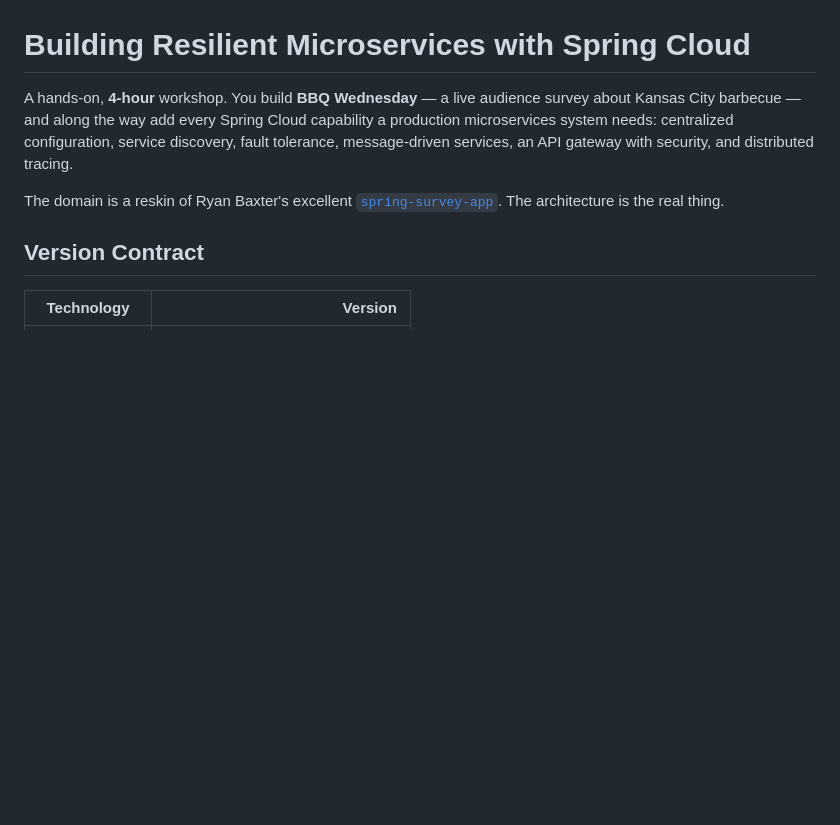
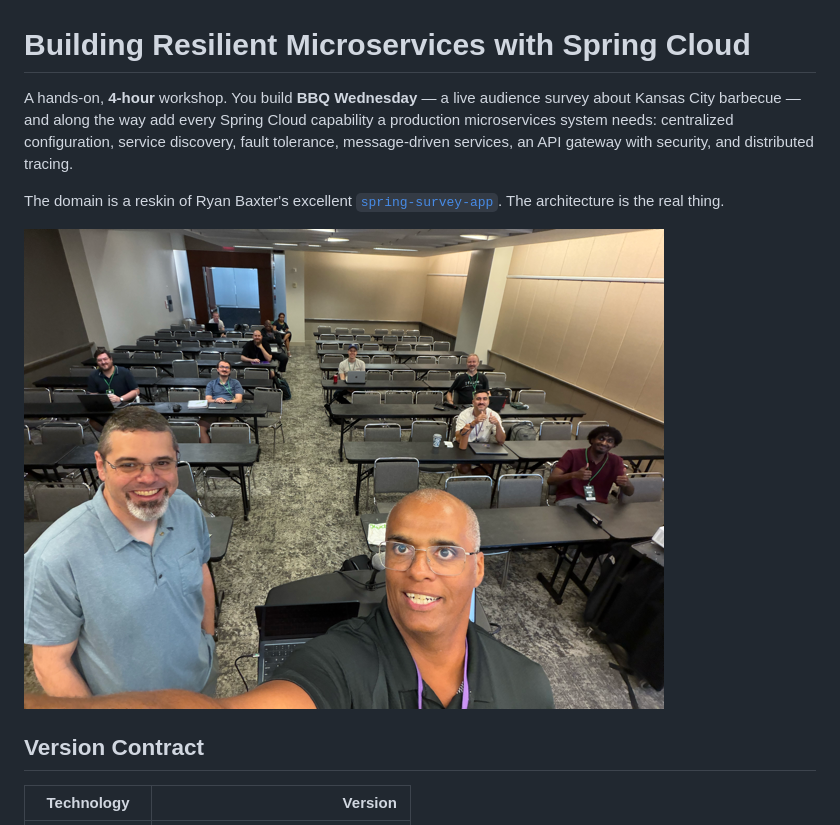
Before and after one commit to dashaun/building-resilient-microservices-with-spring-cloud, a Markdown page: README.md, the part around the change. Drawn GitHub-style; pictures changed too: docs/images/workshop.png (added); blank space fills up the shorter version.

Commit message:
workshop images

```diff
--- a/README.md
+++ b/README.md
@@ -9,6 +9,8 @@ tracing.
 The domain is a reskin of Ryan Baxter's excellent
 [`spring-survey-app`](https://github.com/ryanjbaxter/spring-survey-app). The architecture
 is the real thing.
+
+![Workshop attendees in the training room](docs/images/workshop.png)
 
 ## Version Contract
 
```
Also changed, not shown: docs/images/social-card.jpg (added).
